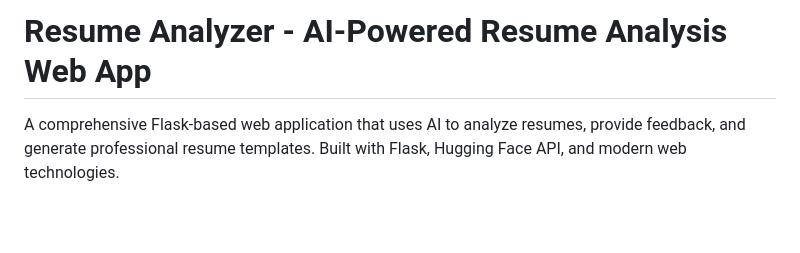
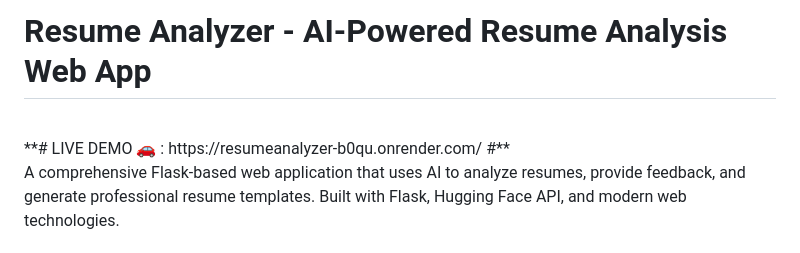
Before and after one commit to abhishek8040/ResumeAnalyzer, a Markdown page: README.md, the part around the change. Drawn GitHub-style; blank space fills up the shorter version.

```diff
--- a/README.md
+++ b/README.md
@@ -1,5 +1,7 @@
 # Resume Analyzer - AI-Powered Resume Analysis Web App
-
+<br>
+**# LIVE DEMO 🚗 : https://resumeanalyzer-b0qu.onrender.com/ #**
+<br>
 A comprehensive Flask-based web application that uses AI to analyze resumes, provide feedback, and generate professional resume templates. Built with Flask, Hugging Face API, and modern web technologies.
 
 ## 🚀 Features
```
